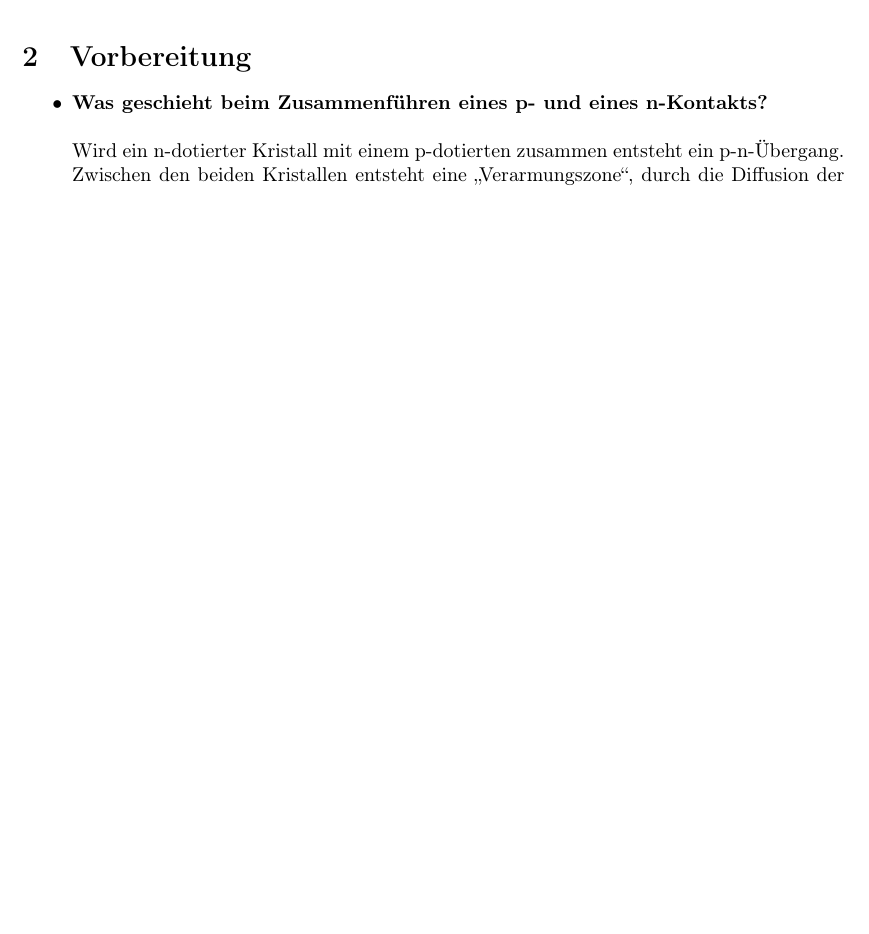
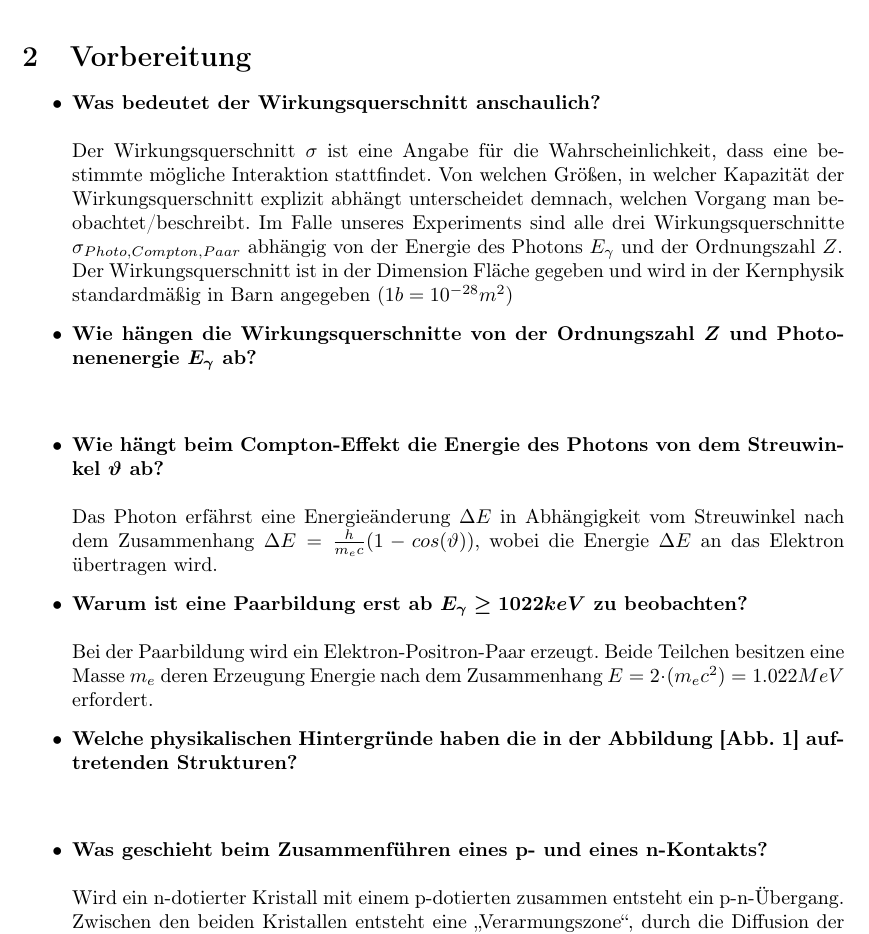
Before and after one commit to FunkyManTom/Praktikum-B, a LaTeX document (B3_2.tex): part of page 4 of 5, cut so that both start at the same text, the shorter picture padded with empty space. Compiled offline with pdfLaTeX.

Commit message:
Update B3_2.tex
Added Additional Preperation

```diff
--- a/B3_2.tex
+++ b/B3_2.tex
@@ -66,6 +66,15 @@
 	\newpage
 	\section{Vorbereitung}
 	\begin{itemize}
+	\item \textbf{Was bedeutet der Wirkungsquerschnitt anschaulich?}\\\\
+	Der Wirkungsquerschnitt $\sigma$ ist eine Angabe für die Wahrscheinlichkeit, dass eine bestimmte mögliche Interaktion stattfindet. Von welchen Größen, in welcher Kapazität der Wirkungsquerschnitt explizit abhängt unterscheidet demnach, welchen Vorgang man beobachtet/beschreibt. Im Falle unseres Experiments sind alle drei Wirkungsquerschnitte $\sigma_{Photo,Compton,Paar}$ abhängig von der Energie des Photons $E_\gamma$ und der Ordnungszahl $Z$.\\
+	Der Wirkungsquerschnitt ist in der Dimension Fläche gegeben und wird in der Kernphysik standardmäßig in Barn angegeben ($1b=10^{-28}m^2$)
+	\item \textbf{Wie hängen die Wirkungsquerschnitte von der Ordnungszahl \boldmath$Z$ und Photonenenergie \boldmath$E_\gamma$ ab?}\\\\
+	\item \textbf{Wie hängt beim Compton-Effekt die Energie des Photons von dem Streuwinkel \boldmath$\vartheta$ ab?}\\\\
+	Das Photon erfährst eine Energieänderung $\Delta E$ in Abhängigkeit vom Streuwinkel nach dem Zusammenhang $\Delta E=\frac{h}{m_ec}(1-cos(\vartheta))$, wobei die Energie $\Delta E$ an das Elektron übertragen wird.
+	\item \textbf{Warum ist eine Paarbildung erst ab \boldmath$E_\gamma\geq1022keV$ zu beobachten?}\\\\
+	Bei der Paarbildung wird ein Elektron-Positron-Paar erzeugt. Beide Teilchen besitzen eine Masse $m_e$ deren Erzeugung Energie nach dem Zusammenhang $E=2\cdot(m_ec^2)=1.022MeV$ erfordert.
+	\item \textbf{Welche physikalischen Hintergründe haben die in der Abbildung [Abb. 1] auftretenden Strukturen?}\\\\
 	\item \textbf{Was geschieht beim Zusammenführen eines p- und eines n-Kontakts?}\\\\
 	Wird ein n-dotierter Kristall mit einem p-dotierten zusammen entsteht ein p-n-Übergang. Zwischen den beiden Kristallen entsteht eine „Verarmungszone“, durch die Diffusion der Ladungsträger. Diffusion der Ladungsträger beschreibt den Prozess, bei dem die beiden dotierten Kristalle versuchen die Ladungsunterschiede auszugleichen dabei werden nicht ausgleichbare unbewegliche Verunreinigungen erzeugt die man als Dotierung bezeichnet. In der Nähe der Verbindungsstelle kommen diese am häufigsten vor. \\
 	Die Verarmungszone bildet das aktive Detektionsvolumen. Durch Anlegen einer Spannung von außen, kann das Detektionsvolumen vergrößert werden. So kann die Detektionseffizienz erhöht werden.
```
